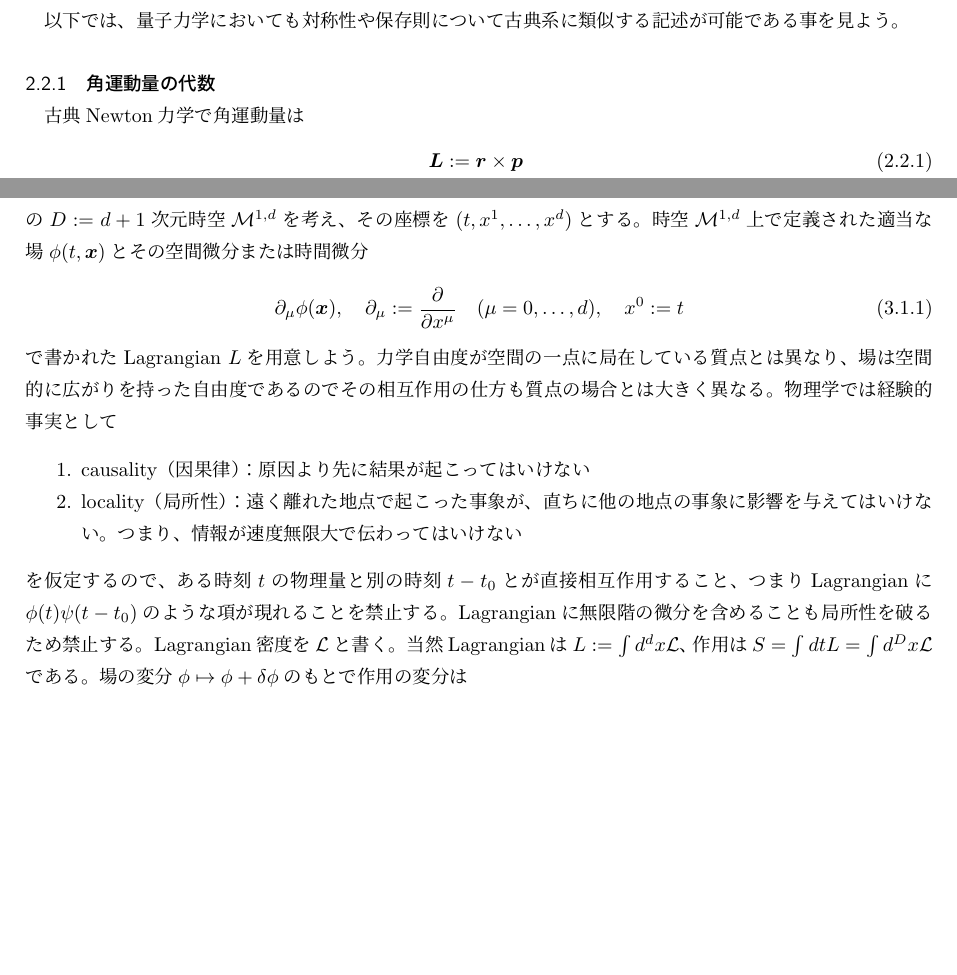
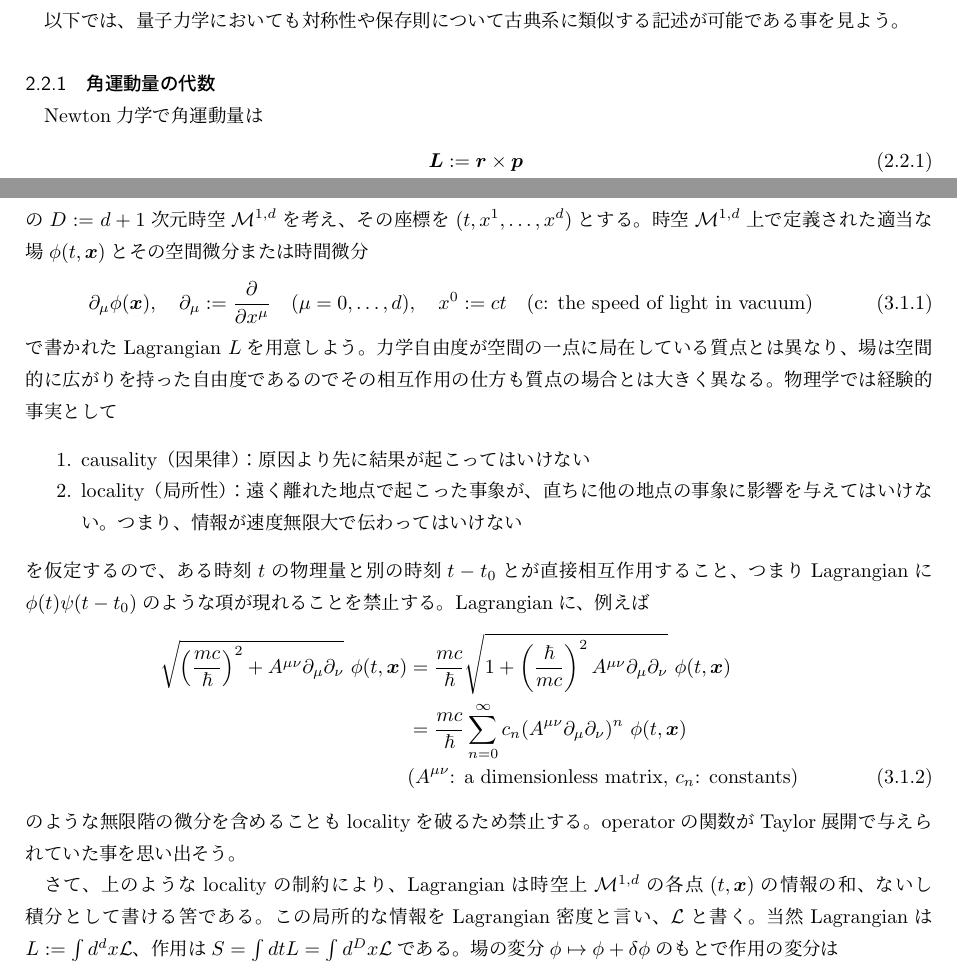
Before and after one commit to st-red-strat/LieQmQft, a LaTeX document (LieQmQft.tex, which reads free_QFT.tex, qm.tex): two parts of pages 24 and 27 of 30, joined at a grey line, cut so that both start at the same text, the shorter picture padded with empty space. Compiled offline with pLaTeX and dvipdfmx.

Commit message:
example of non-local action

```diff
--- a/free_QFT.tex
+++ b/free_QFT.tex
@@ -28,7 +28,9 @@
     \quad
     (\mu = 0,\dots,d)
     ,\quad
-    x^0 := t
+    x^0 := c t
+    \quad
+    \text{(c: the speed of light in vacuum)}
 \end{align}
 で書かれたLagrangian $L$を用意しよう。
 力学自由度が空間の一点に局在している質点とは異なり、
@@ -43,9 +45,38 @@
 を仮定するので、
 ある時刻$t$の物理量と別の時刻$t-t_0$とが直接相互作用すること、つまり
 Lagrangianに$\phi(t) \psi(t-t_0)$のような項が現れることを禁止する。
-Lagrangianに無限階の微分を含めることも
-局所性を破るため禁止する。
-Lagrangian密度を$\mathcal{L}$と書く。
+Lagrangianに、例えば
+\begin{align}
+    \sqrt{\left(\dfrac{
+        m c
+    }{
+        \hbar
+    }\right)^2 + A^{\mu \nu}\partial_\mu \partial_\nu}
+    \ \phi(t,\bm{x})
+&=
+    \dfrac{ m c }{ \hbar }
+    \sqrt{
+        1 + \left(\dfrac{ \hbar }{ m c }\right)^2
+        A^{\mu \nu}\partial_\mu \partial_\nu
+    }
+    \ \phi(t,\bm{x})
+\notag\\&= \dfrac{ m c }{ \hbar }
+    \sum_{n=0}^\infty
+    c_n
+    (A^{\mu \nu}\partial_\mu \partial_\nu)^n
+    \ \phi(t,\bm{x})
+\notag\\&
+\text{($A^{\mu\nu}$: a dimensionless matrix,  $c_n$: constants)}
+\end{align}
+のような無限階の微分を含めることも
+localityを破るため禁止する。
+operatorの関数がTaylor展開で与えられていた事を思い出そう。
+
+さて、上のようなlocalityの制約により、
+Lagrangianは時空上$\mathcal{M}^{1,d}$の
+各点$(t, \bm{x})$の情報の和、ないし積分として書ける筈である。
+この局所的な情報をLagrangian密度と言い、
+$\mathcal{L}$と書く。
 当然Lagrangianは$L := \int d^d x \mathcal{L}$、
 作用は$S= \int dt L = \int d^D x \mathcal{L}$である。
 場の変分$\phi \mapsto \phi + \delta \phi$のもとで
--- a/qm.tex
+++ b/qm.tex
@@ -1597,7 +1597,7 @@ BCH formulaの特別な場合
 \subsubsection{角運動量の代数}
 \label{subsubsec: angular momentum}
 
-古典Newton力学で角運動量は
+Newton力学で角運動量は
 \begin{align}
     \bm{L} &:= \bm{r} \times \bm{p}
     \\\therefore
```
Also changed, not shown: LieQmQft.pdf.
